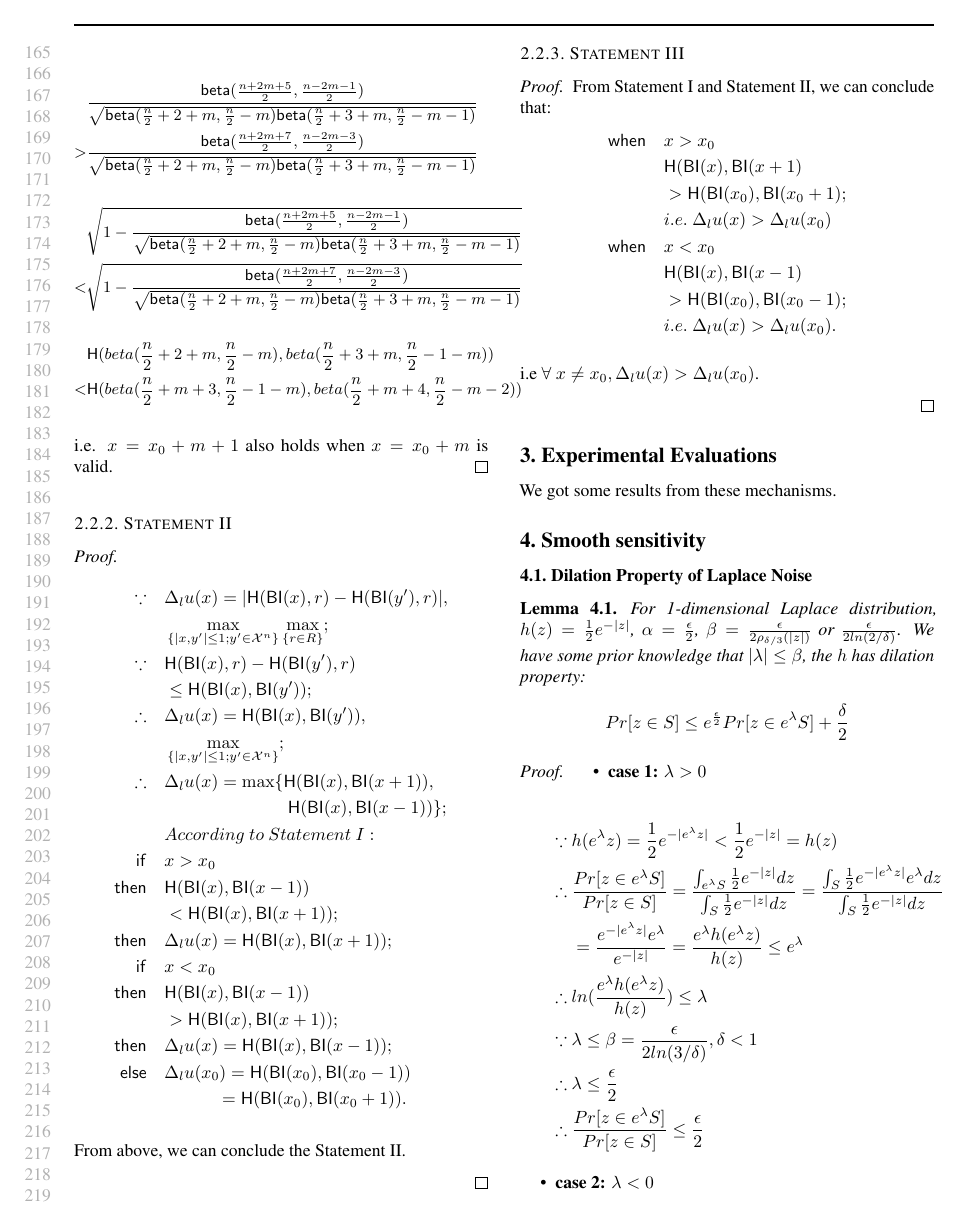
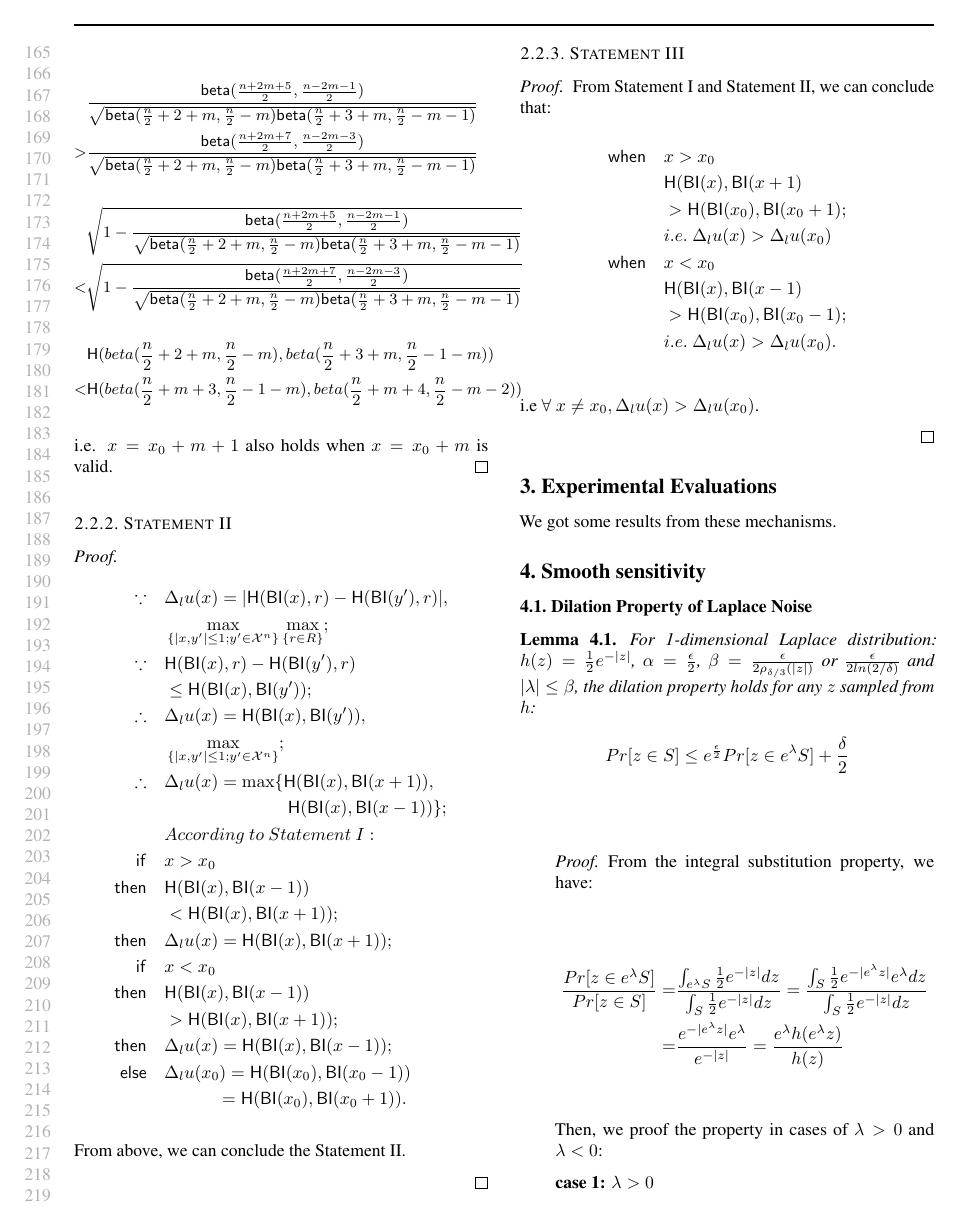
Before and after one commit to JiawenUB/DP-Bayesian-Inference, a LaTeX paper (main.tex): page 4 of 5. Compiled offline with pdfLaTeX.

Commit message:
fix problem in laplace dilation property

```diff
--- a/main.tex
+++ b/main.tex
@@ -716,7 +716,7 @@ We got some results from these mechanisms.
 \subsection{Dilation Property of Laplace Noise}
 \label{sec_Dila}
 \begin{lem}
-For 1-dimensional Laplace distribution, $h(z) = \frac{1}{2} e^{-|z|}$, $\alpha = \frac{\epsilon}{2}$, $\beta = \frac{\epsilon}{2 \rho_{\delta/3}(|z|)}$ or $ \frac{\epsilon}{2 ln(2/\delta)}$. We have some prior knowledge that $|\lambda| \leq \beta$, the $h$ has dilation property:
+For 1-dimensional Laplace distribution: $h(z) = \frac{1}{2} e^{-|z|}$, $\alpha = \frac{\epsilon}{2}$, $\beta = \frac{\epsilon}{2 \rho_{\delta/3}(|z|)}$ or $ \frac{\epsilon}{2 ln(2/\delta)}$ and $|\lambda| \leq \beta$, the dilation property holds for any $z$ sampled from $h$:
 \begin{equation*}
 Pr[z \in S] \leq e^{\frac{\epsilon}{2}} Pr[z \in e^{\lambda} S] + \frac{\delta}{2}
 \end{equation*}
@@ -725,19 +725,38 @@ Pr[z \in S] \leq e^{\frac{\epsilon}{2}} Pr[z \in e^{\lambda} S] + \frac{\delta}{
 \begin{proof}
 
 \begin{itemize}
+
+	From the integral substitution property, we have:
+
+	\begin{equation*}
+	\begin{split}
+	\frac{Pr[z \in e^{\lambda} S]}{Pr[z \in S]}
+						= &\frac
+						{\int_{e^{\lambda} S}{} \frac{1}{2}e^{-|z|} dz}
+						{\int_{S}{} \frac{1}{2}e^{-|z|} dz}
+						= \frac
+						{\int_{S}{} \frac{1}{2}e^{-|e^{\lambda}z|} e^{\lambda} dz}
+						{\int_{S}{} \frac{1}{2}e^{-|z|}dz} \\
+						= & \frac{e^{-|e^{\lambda}z|} e^{\lambda}}{e^{-|z|}}
+						= \frac{e^{\lambda} h(e^{\lambda} z)}{h(z)}\\
+	\end{split}
+	\end{equation*}
+
+	Then, we proof the property in cases of $\lambda > 0$ and $\lambda < 0$:
+
 	\item \textbf{case 1: $\lambda > 0$}
 
 	\begin{equation*}
 	\begin{split}
 	\because\ 		& 	h(e^{\lambda} z) =  \frac{1}{2} e^{-|e^{\lambda} z|} < \frac{1}{2} e^{-|z|} = h(z)\\
 	\therefore\		& 	\frac{Pr[z \in e^{\lambda} S]}{Pr[z \in S]}
-						= \frac
-						{\int_{e^{\lambda} S}{} \frac{1}{2}e^{-|z|} dz}
-						{\int_{S}{} \frac{1}{2}e^{-|z|} dz}
-						= \frac
-						{\int_{S}{} \frac{1}{2}e^{-|e^{\lambda}z|} e^{\lambda} dz}
-						{\int_{S}{} \frac{1}{2}e^{-|z|}dz} \\
-					&	= \frac{e^{-|e^{\lambda}z|} e^{\lambda}}{e^{-|z|}}
+					% 	= \frac
+					% 	{\int_{e^{\lambda} S}{} \frac{1}{2}e^{-|z|} dz}
+					% 	{\int_{S}{} \frac{1}{2}e^{-|z|} dz}
+					% 	= \frac
+					% 	{\int_{S}{} \frac{1}{2}e^{-|e^{\lambda}z|} e^{\lambda} dz}
+					% 	{\int_{S}{} \frac{1}{2}e^{-|z|}dz} \\
+					% &	= \frac{e^{-|e^{\lambda}z|} e^{\lambda}}{e^{-|z|}}
 						= \frac{e^{\lambda} h(e^{\lambda} z)}{h(z)}
 						\leq e^{\lambda}\\
 	\therefore\		&	ln(\frac{e^{\lambda} h(e^{\lambda} z)}{h(z)})
```
Also changed, not shown: main.pdf, 3 other files.
